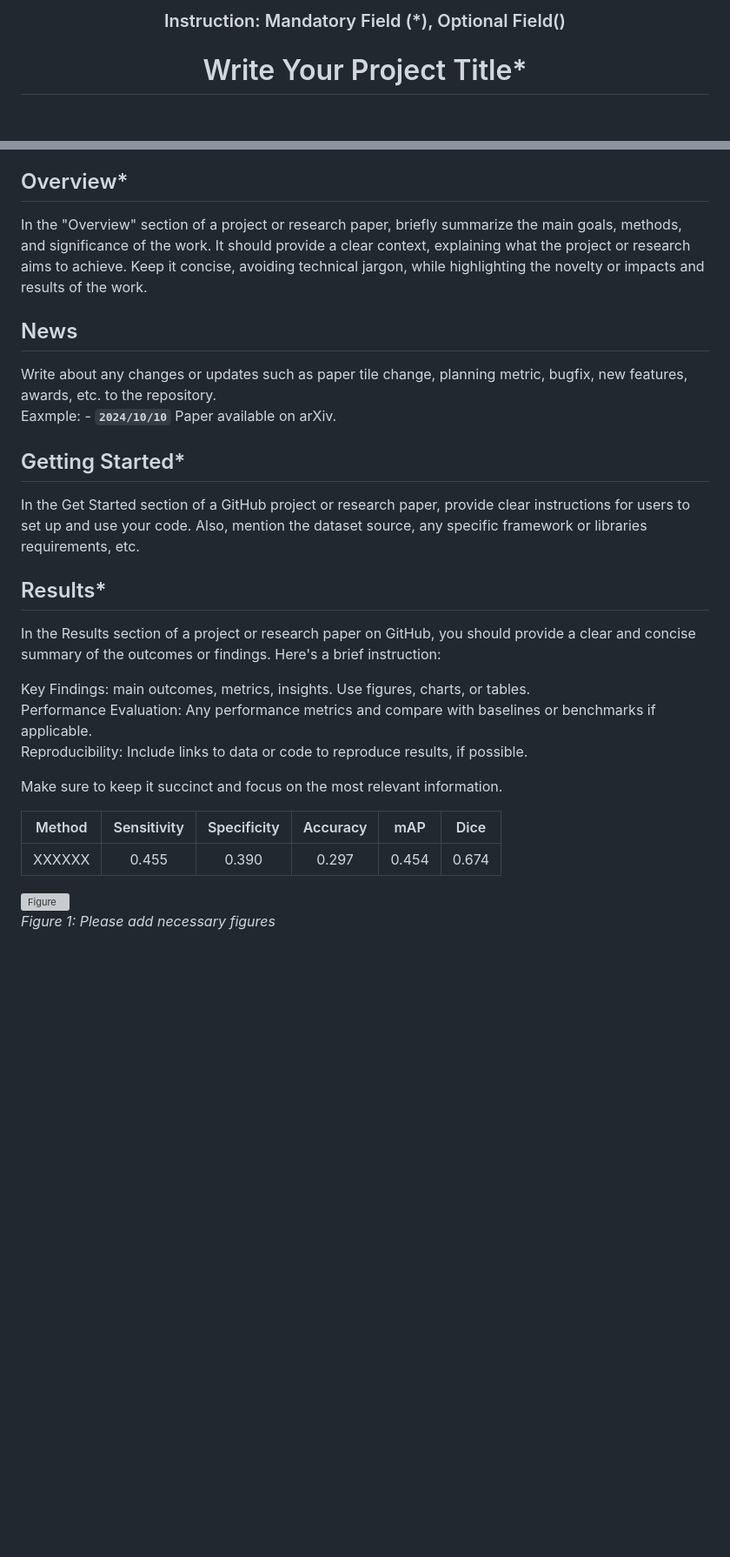
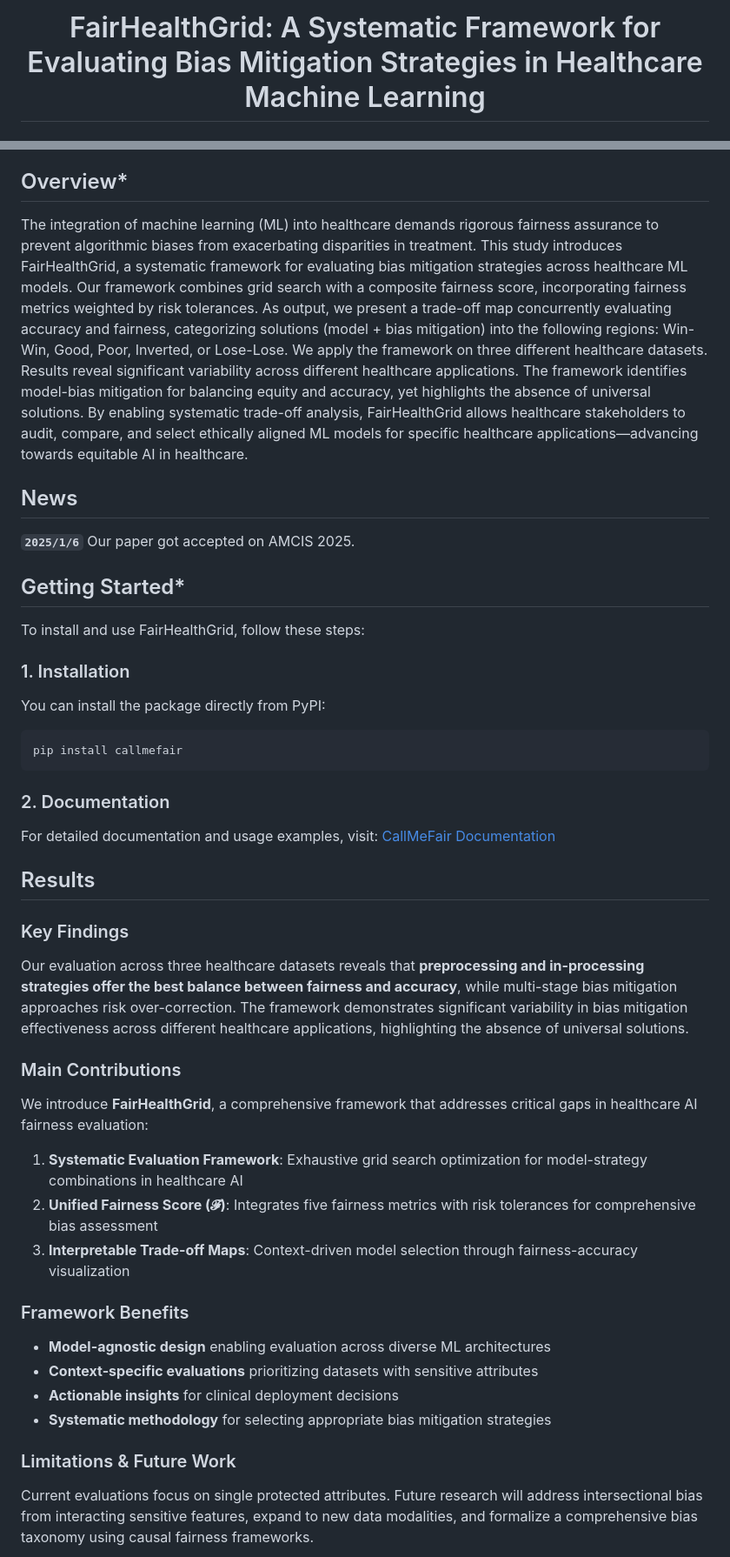
Before and after one commit to enemy537/callmefair, a Markdown page: README.md, 2 parts joined by grey strips. Shown at 87% size. Drawn GitHub-style; blank space fills up the shorter version; grey boxes are pictures that could not be loaded.

Commit message:
adjust readme

````diff
--- a/README.md
+++ b/README.md
@@ -1,9 +1,7 @@
 <div align="center">
 
-### Instruction: Mandatory Field (*), Optional Field()
 
-
-# Write Your Project Title*
+# FairHealthGrid: A Systematic Framework for Evaluating Bias Mitigation Strategies in Healthcare Machine Learning
 </div>
 
 <h3 align="center">
@@ -26,32 +22,48 @@
 7. [Related Resources](#resources)
 
 ## Overview* <a name="overview"></a>
-In the "Overview" section of a project or research paper, briefly summarize the main goals, methods, and significance of the work. It should provide a clear context, explaining what the project or research aims to achieve. Keep it concise, avoiding technical jargon, while highlighting the novelty or impacts and results of the work.
+The integration of machine learning (ML) into healthcare demands rigorous fairness assurance to prevent algorithmic biases from exacerbating disparities in treatment. This study introduces FairHealthGrid, a systematic framework for evaluating bias mitigation strategies across healthcare ML models. Our framework combines grid search with a composite fairness score, incorporating fairness metrics weighted by risk tolerances. As output, we present a trade-off map concurrently evaluating accuracy and fairness, categorizing solutions (model + bias mitigation) into the following regions: Win-Win, Good, Poor, Inverted, or Lose-Lose. We apply the framework on three different healthcare datasets. Results reveal significant variability across different healthcare applications. The framework identifies model-bias mitigation for balancing equity and accuracy, yet highlights the absence of universal solutions. By enabling systematic trade-off analysis, FairHealthGrid allows healthcare stakeholders to audit, compare, and select ethically aligned ML models for specific healthcare applications—advancing towards equitable AI in healthcare.
 
 ## News <a name="news"></a>
-Write about any changes or updates such as paper tile change, planning metric, bugfix, new features, awards, etc. to the repository.\
-Eaxmple: - **`2024/10/10`** Paper available on arXiv.
+**`2025/1/6`** Our paper got accepted on AMCIS 2025.
 
 ## Getting Started* <a name="start"></a>
-In the Get Started section of a GitHub project or research paper, provide clear instructions for users to set up and use your code. Also, mention the dataset source, any specific framework or libraries requirements, etc.
+To install and use FairHealthGrid, follow these steps:
 
-## Results* <a name="results"></a>
-In the Results section of a project or research paper on GitHub, you should provide a clear and concise summary of the outcomes or findings. Here's a brief instruction:
+### 1. Installation
 
-Key Findings: main outcomes, metrics, insights. Use figures, charts, or tables.\
-Performance Evaluation: Any performance metrics and compare with baselines or benchmarks if applicable.\
-Reproducibility: Include links to data or code to reproduce results, if possible.
+You can install the package directly from PyPI:
+```bash
+pip install callmefair
+```
 
-Make sure to keep it succinct and focus on the most relevant information.
+### 2. Documentation
 
-| Method | Sensitivity | Specificity | Accuracy | mAP | Dice |
-| :---: | :---: | :---: | :---: | :---:|:---:|
-| XXXXXX | 0.455 | 0.390 | 0.297 | 0.454 | 0.674 |
+For detailed documentation and usage examples, visit: [CallMeFair Documentation](https://callmefair.readthedocs.io/en/latest/)
 
-<p align="left">
-  <img src="figure.png" alt="Figure" width="500"/>
-  <br>
-  <em>Figure 1: Please add necessary figures</em>
-</p>
+## Results <a name="results"></a>
+
+### Key Findings
+
+Our evaluation across three healthcare datasets reveals that **preprocessing and in-processing strategies offer the best balance between fairness and accuracy**, while multi-stage bias mitigation approaches risk over-correction. The framework demonstrates significant variability in bias mitigation effectiveness across different healthcare applications, highlighting the absence of universal solutions.
+
+### Main Contributions
+
+We introduce **FairHealthGrid**, a comprehensive framework that addresses critical gaps in healthcare AI fairness evaluation:
+
+1. **Systematic Evaluation Framework**: Exhaustive grid search optimization for model-strategy combinations in healthcare AI
+2. **Unified Fairness Score (𝓕)**: Integrates five fairness metrics with risk tolerances for comprehensive bias assessment
+3. **Interpretable Trade-off Maps**: Context-driven model selection through fairness-accuracy visualization
+
+### Framework Benefits
+
+- **Model-agnostic design** enabling evaluation across diverse ML architectures
+- **Context-specific evaluations** prioritizing datasets with sensitive attributes
+- **Actionable insights** for clinical deployment decisions
+- **Systematic methodology** for selecting appropriate bias mitigation strategies
+
+### Limitations & Future Work
+
+Current evaluations focus on single protected attributes. Future research will address intersectional bias from interacting sensitive features, expand to new data modalities, and formalize a comprehensive bias taxonomy using causal fairness frameworks.
 
 
````
Also changed, not shown: other parts of README.md (+14 -14 lines), INSTALLATION.md (added, +67 -0 lines), figures/pipeline.png (added).
